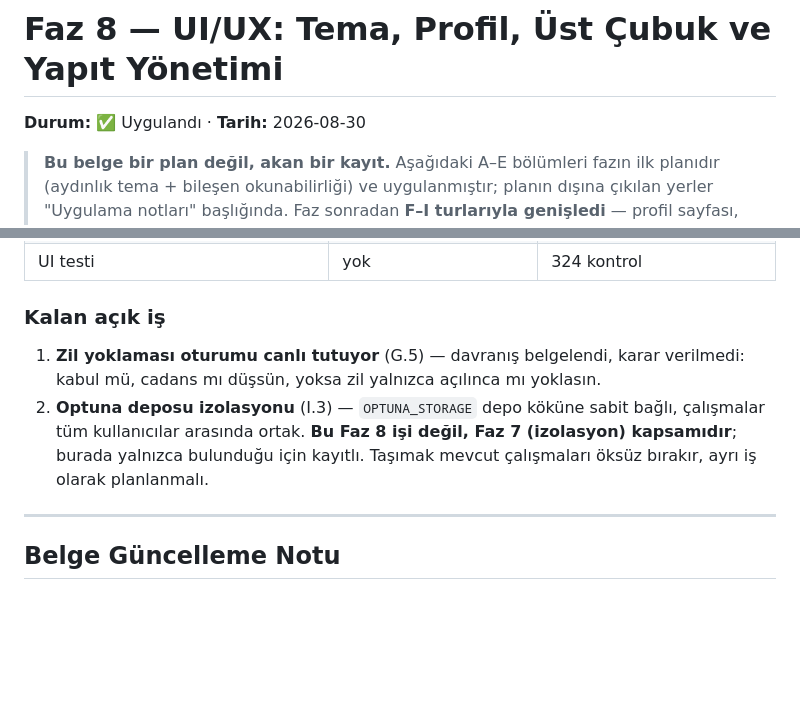
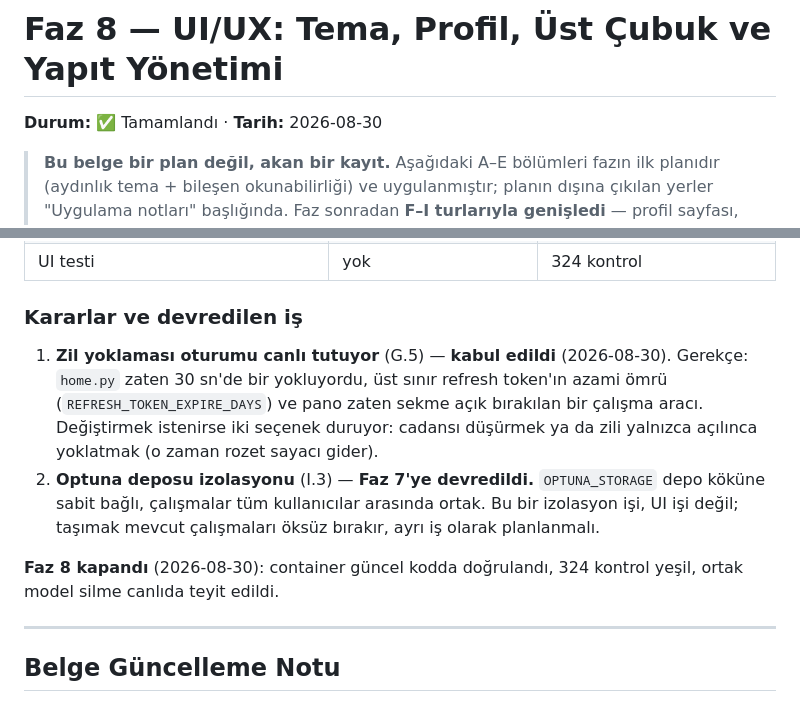
Before and after one commit to softdevcan/RL-Trading-Project, a Markdown page: docs/development/phase-8-ui-theming.md, 2 parts joined by grey strips. Drawn GitHub-style; blank space fills up the shorter version.

Commit message:
docs: Faz 8 kapatildi — zil yoklamasi kabul edildi, Optuna izolasyonu Faz 7'ye devredildi
Iki acik madde karara baglandi:
- Zil yoklamasinin oturumu canli tutmasi KABUL EDILDI. home.py zaten 30 sn'de
  bir yokluyordu, ust sinir refresh token'in azami omru, pano zaten sekme acik
  birakilan bir arac. Alternatifler (cadans dusurme / yalnizca acilinca
  yoklama) belgede duruyor.
- Optuna deposu izolasyonu Faz 7'ye devredildi: izolasyon isi, UI isi degil.

Ortak model silme canlida teyit edildi. Durum: Tamamlandi.

Co-Authored-By: Claude Opus 5 <noreply@anthropic.com>

```diff
--- a/docs/development/phase-8-ui-theming.md
+++ b/docs/development/phase-8-ui-theming.md
@@ -1,6 +1,6 @@
 # Faz 8 — UI/UX: Tema, Profil, Üst Çubuk ve Yapıt Yönetimi
 
-**Durum:** ✅ Uygulandı · **Tarih:** 2026-08-30
+**Durum:** ✅ Tamamlandı · **Tarih:** 2026-08-30
 
 > **Bu belge bir plan değil, akan bir kayıt.** Aşağıdaki A–E bölümleri fazın
 > ilk planıdır (aydınlık tema + bileşen okunabilirliği) ve uygulanmıştır;
@@ -1172,15 +1172,21 @@ açtığı eksiği kapattı; sıra tesadüf değil, kullanım sırasıyla ortaya
 | Optimizasyon kaydını silme | **yok** (uç iptal ediyordu) | var |
 | UI testi | yok | 324 kontrol |
 
-### Kalan açık iş
+### Kararlar ve devredilen iş
 
-1. **Zil yoklaması oturumu canlı tutuyor** (G.5) — davranış belgelendi, karar
-   verilmedi: kabul mü, cadans mı düşsün, yoksa zil yalnızca açılınca mı
-   yoklasın.
-2. **Optuna deposu izolasyonu** (I.3) — `OPTUNA_STORAGE` depo köküne sabit
-   bağlı, çalışmalar tüm kullanıcılar arasında ortak. **Bu Faz 8 işi değil,
-   Faz 7 (izolasyon) kapsamıdır**; burada yalnızca bulunduğu için kayıtlı.
-   Taşımak mevcut çalışmaları öksüz bırakır, ayrı iş olarak planlanmalı.
+1. **Zil yoklaması oturumu canlı tutuyor** (G.5) — **kabul edildi**
+   (2026-08-30). Gerekçe: `home.py` zaten 30 sn'de bir yokluyordu, üst sınır
+   refresh token'ın azami ömrü (`REFRESH_TOKEN_EXPIRE_DAYS`) ve pano zaten
+   sekme açık bırakılan bir çalışma aracı. Değiştirmek istenirse iki seçenek
+   duruyor: cadansı düşürmek ya da zili yalnızca açılınca yoklatmak (o zaman
+   rozet sayacı gider).
+2. **Optuna deposu izolasyonu** (I.3) — **Faz 7'ye devredildi.**
+   `OPTUNA_STORAGE` depo köküne sabit bağlı, çalışmalar tüm kullanıcılar
+   arasında ortak. Bu bir izolasyon işi, UI işi değil; taşımak mevcut
+   çalışmaları öksüz bırakır, ayrı iş olarak planlanmalı.
+
+**Faz 8 kapandı** (2026-08-30): container güncel kodda doğrulandı, 324 kontrol
+yeşil, ortak model silme canlıda teyit edildi.
 
 ---
 
```
Also changed, not shown: CLAUDE.md (+5 -3 lines), docs/development/roadmap.md (+1 -1 lines).
